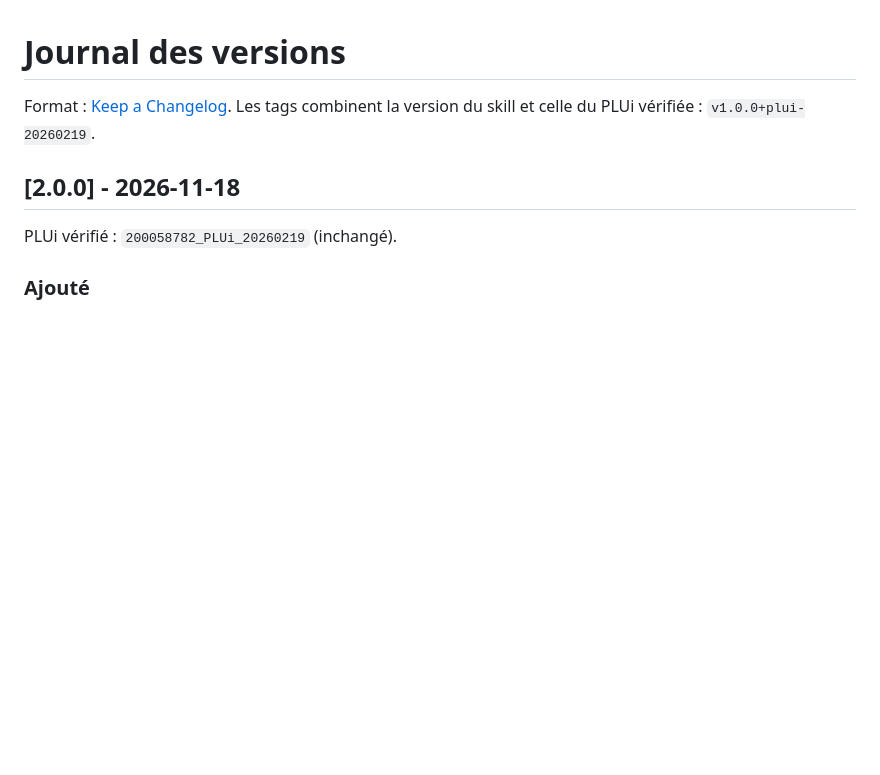
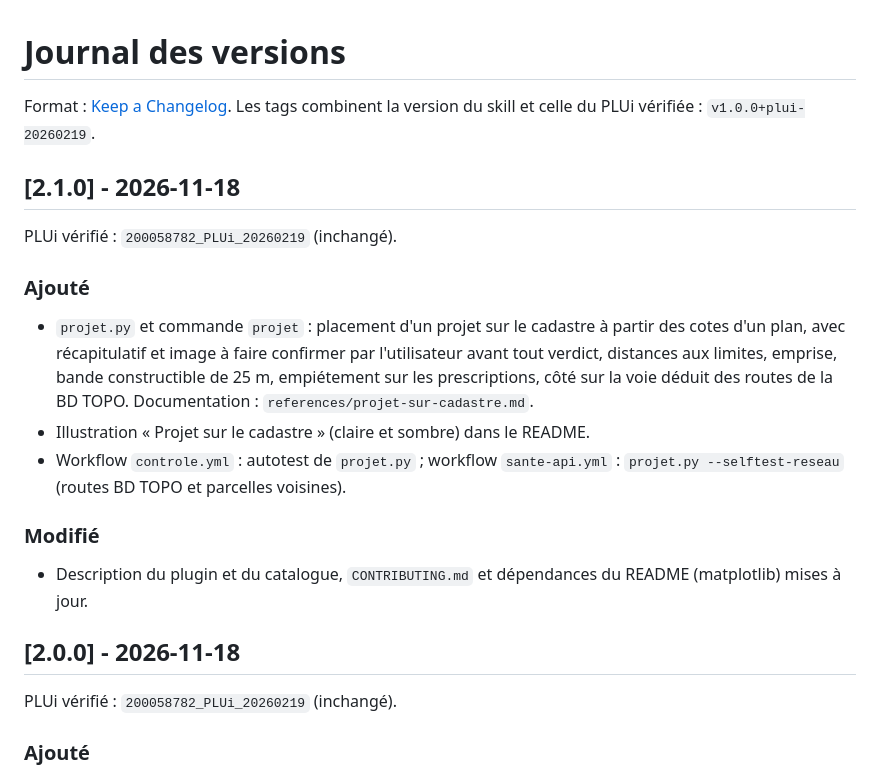
Before and after one commit to Bilna781/plui-sqy, a Markdown page: CHANGELOG.md, the part around the change. GitHub-like rendering; blank space fills up the shorter version.

```diff
--- a/CHANGELOG.md
+++ b/CHANGELOG.md
@@ -2,6 +2,21 @@
 
 Format : [Keep a Changelog](https://keepachangelog.com/fr/1.1.0/). Les tags combinent la version du skill et celle
 du PLUi vérifiée : `v1.0.0+plui-20260219`.
+
+## [2.1.0] - 2026-11-18
+PLUi vérifié : `200058782_PLUi_20260219` (inchangé).
+
+### Ajouté
+- `projet.py` et commande `projet` : placement d'un projet sur le cadastre à partir des cotes d'un plan, avec
+  récapitulatif et image à faire confirmer par l'utilisateur avant tout verdict, distances aux limites, emprise,
+  bande constructible de 25 m, empiétement sur les prescriptions, côté sur la voie déduit des routes de la BD TOPO.
+  Documentation : `references/projet-sur-cadastre.md`.
+- Illustration « Projet sur le cadastre » (claire et sombre) dans le README.
+- Workflow `controle.yml` : autotest de `projet.py` ; workflow `sante-api.yml` : `projet.py --selftest-reseau`
+  (routes BD TOPO et parcelles voisines).
+
+### Modifié
+- Description du plugin et du catalogue, `CONTRIBUTING.md` et dépendances du README (matplotlib) mises à jour.
 
 ## [2.0.0] - 2026-11-18
 PLUi vérifié : `200058782_PLUi_20260219` (inchangé).
```
Also changed, not shown: CONTRIBUTING.md (+1 -0 lines), README.md (+7 -1 lines), assets/illustrations/projet-sombre.png (added), assets/illustrations/projet.png (added), 9 other files.
